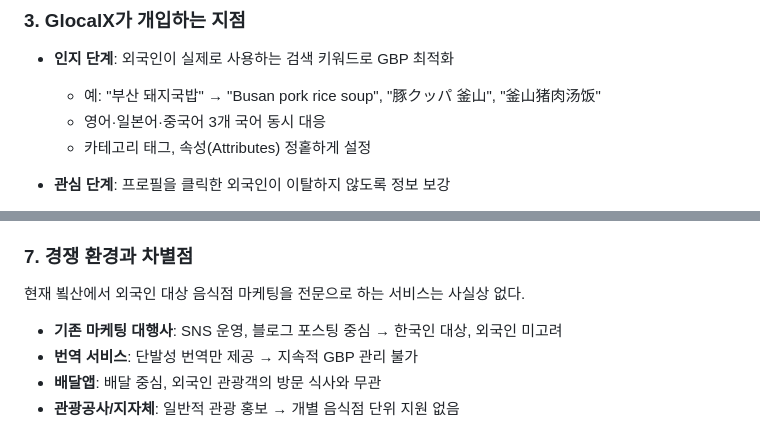
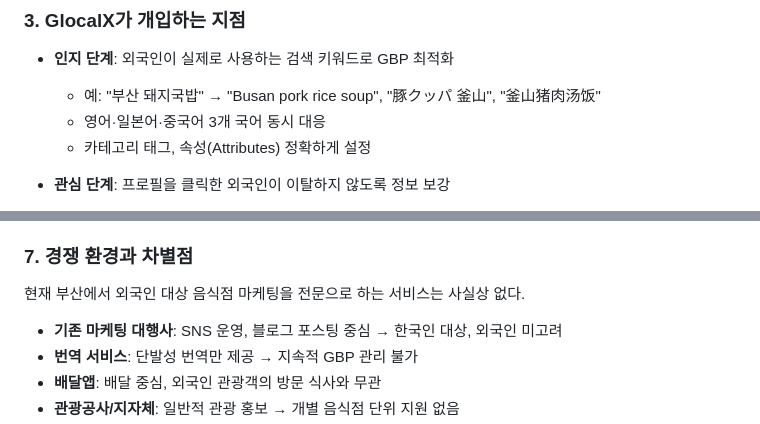
Before and after one commit to GyehyuKim/glocalx, a Markdown page: docs/WHYTREE.md, 2 parts joined by grey strips. Rendered like a GitHub page.

```diff
--- a/docs/WHYTREE.md
+++ b/docs/WHYTREE.md
@@ -136,7 +134,7 @@ graph BT
 - **인지 단계**: 외국인이 실제로 사용하는 검색 키워드로 GBP 최적화
   - 예: "부산 돼지국밥" → "Busan pork rice soup", "豚クッパ 釜山", "釜山猪肉汤饭"
   - 영어·일본어·중국어 3개 국어 동시 대응
-  - 카테고리 태그, 속성(Attributes) 정홑하게 설정
+  - 카테고리 태그, 속성(Attributes) 정확하게 설정
 
 - **관심 단계**: 프로필을 클릭한 외국인이 이탈하지 않도록 정보 보강
   - 메뉴 이름 + 간단한 설명을 다국어로 자동 번역
@@ -201,7 +199,7 @@ WHY Tree의 M:N 관계에서 도출한 GlocalX의 핵심 가치 제안은 두
 
 ### 7. 경쟁 환경과 차별점
 
-현재 뵠산에서 외국인 대상 음식점 마케팅을 전문으로 하는 서비스는 사실상 없다.
+현재 부산에서 외국인 대상 음식점 마케팅을 전문으로 하는 서비스는 사실상 없다.
 
 - **기존 마케팅 대행사**: SNS 운영, 블로그 포스팅 중심 → 한국인 대상, 외국인 미고려
 - **번역 서비스**: 단발성 번역만 제공 → 지속적 GBP 관리 불가
```
Also changed, not shown: other parts of docs/WHYTREE.md (+13 -59 lines).
